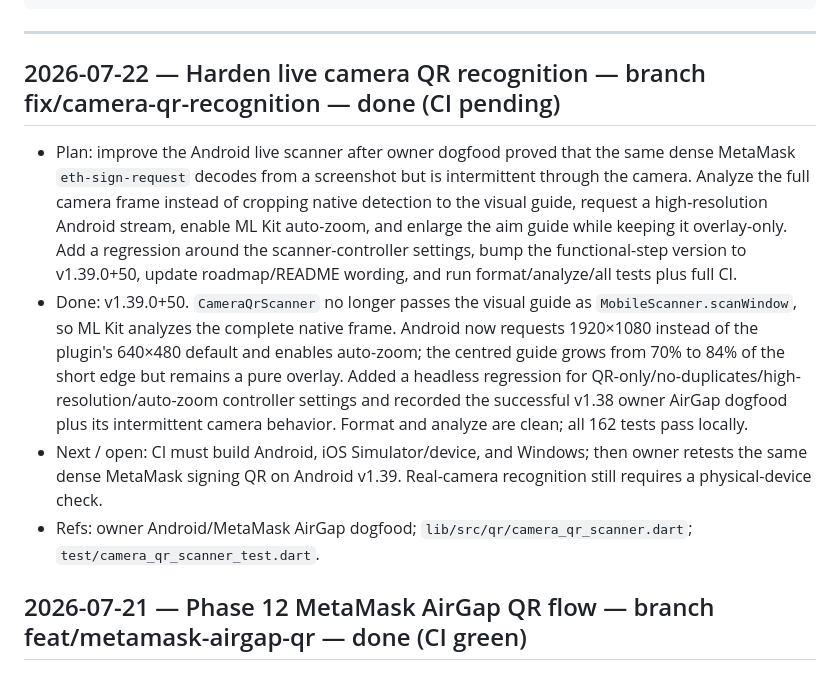
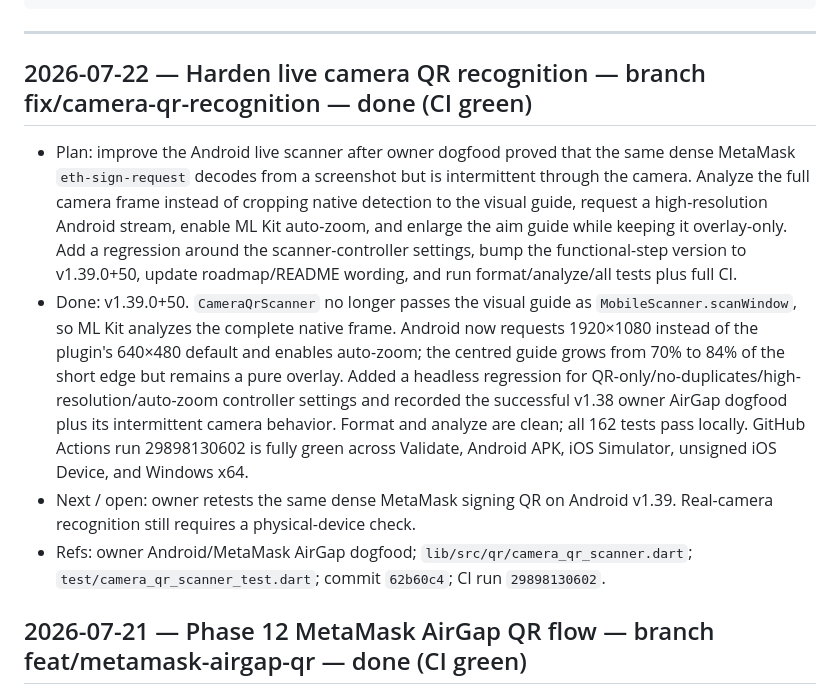
Before and after one commit to code-agent-43824/mobile-wallet-demo, a Markdown page: docs/worklog.md, the part around the change. Rendered like a GitHub page.

Commit message:
docs: record camera QR CI green [skip ci]

```diff
--- a/docs/worklog.md
+++ b/docs/worklog.md
@@ -18,7 +18,7 @@ Entry template:
 
 ---
 
-## 2026-07-22 — Harden live camera QR recognition — branch fix/camera-qr-recognition — done (CI pending)
+## 2026-07-22 — Harden live camera QR recognition — branch fix/camera-qr-recognition — done (CI green)
 - Plan: improve the Android live scanner after owner dogfood proved that the same dense MetaMask
   `eth-sign-request` decodes from a screenshot but is intermittent through the camera. Analyze the full camera
   frame instead of cropping native detection to the visual guide, request a high-resolution Android stream,
@@ -30,11 +30,12 @@ Entry template:
   default and enables auto-zoom; the centred guide grows from 70% to 84% of the short edge but remains a pure
   overlay. Added a headless regression for QR-only/no-duplicates/high-resolution/auto-zoom controller settings
   and recorded the successful v1.38 owner AirGap dogfood plus its intermittent camera behavior. Format and
-  analyze are clean; all 162 tests pass locally.
-- Next / open: CI must build Android, iOS Simulator/device, and Windows; then owner retests the same dense
-  MetaMask signing QR on Android v1.39. Real-camera recognition still requires a physical-device check.
+  analyze are clean; all 162 tests pass locally. GitHub Actions run 29898130602 is fully green across
+  Validate, Android APK, iOS Simulator, unsigned iOS Device, and Windows x64.
+- Next / open: owner retests the same dense MetaMask signing QR on Android v1.39. Real-camera recognition still
+  requires a physical-device check.
 - Refs: owner Android/MetaMask AirGap dogfood; `lib/src/qr/camera_qr_scanner.dart`;
-  `test/camera_qr_scanner_test.dart`.
+  `test/camera_qr_scanner_test.dart`; commit `62b60c4`; CI run `29898130602`.
 
 ## 2026-07-21 — Phase 12 MetaMask AirGap QR flow — branch feat/metamask-airgap-qr — done (CI green)
 - Plan: complete only the initial EIP-4527 AirGap signer flow needed for real MetaMask + dApp dogfood on
```
